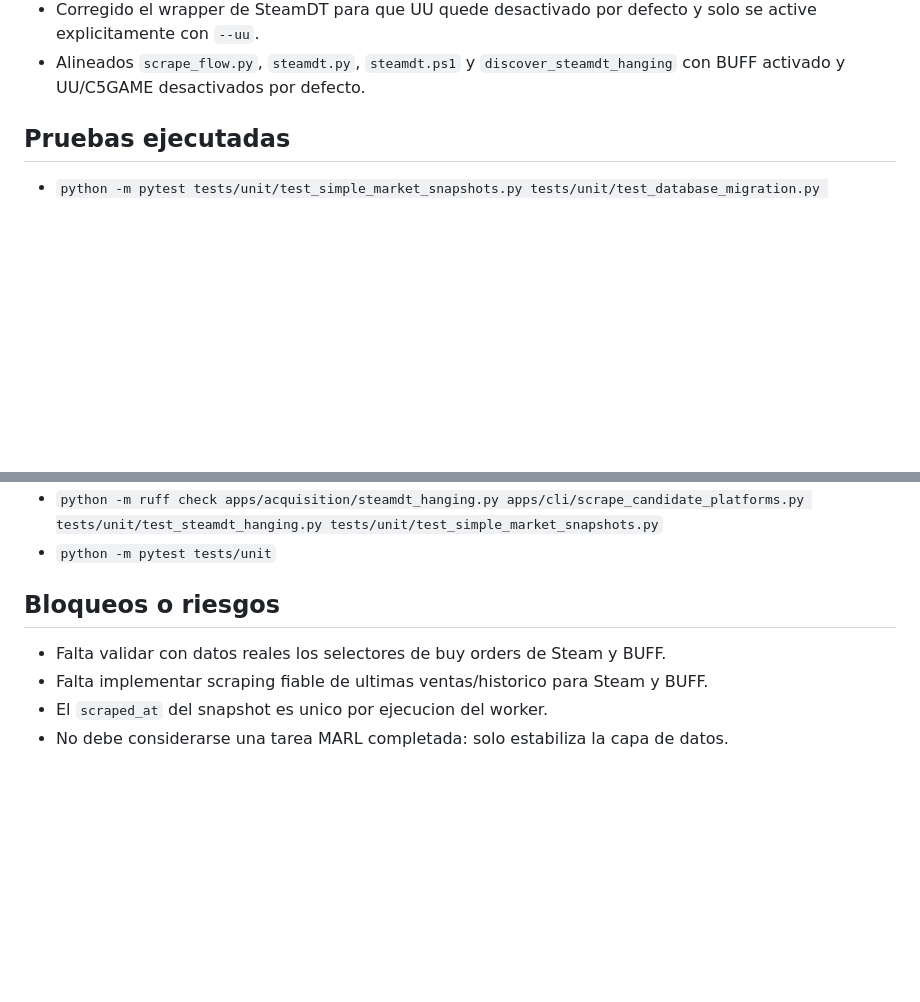
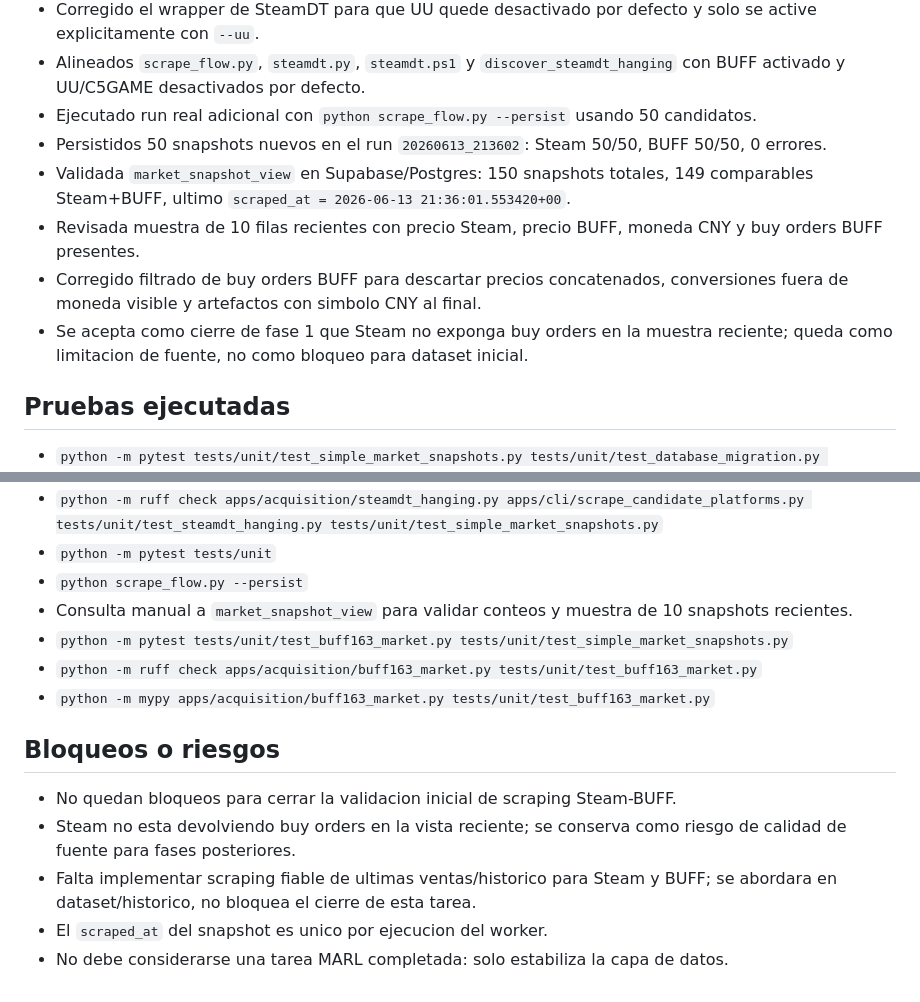
Before and after one commit to STOSKR/TFM-CSFlipper, a Markdown page: backlog/2 realizadas/010-validar-scraping-e-historicos-steam-buff.md, 2 parts joined by grey strips. GitHub-like rendering; blank space fills up the shorter version.

```diff
--- a/backlog/1 progreso/010-validar-scraping-e-historicos-steam-buff.md
+++ b/backlog/2 realizadas/010-validar-scraping-e-historicos-steam-buff.md
@@ -67,6 +67,12 @@ El flujo simple ya persiste `market_items` y `market_snapshots`, pero aun falta
 - `build_simple_market_snapshots` ahora ignora observaciones sin quality en vez de detener el lote completo.
 - Corregido el wrapper de SteamDT para que UU quede desactivado por defecto y solo se active explicitamente con `--uu`.
 - Alineados `scrape_flow.py`, `steamdt.py`, `steamdt.ps1` y `discover_steamdt_hanging` con BUFF activado y UU/C5GAME desactivados por defecto.
+- Ejecutado run real adicional con `python scrape_flow.py --persist` usando 50 candidatos.
+- Persistidos 50 snapshots nuevos en el run `20260613_213602`: Steam 50/50, BUFF 50/50, 0 errores.
+- Validada `market_snapshot_view` en Supabase/Postgres: 150 snapshots totales, 149 comparables Steam+BUFF, ultimo `scraped_at = 2026-06-13 21:36:01.553420+00`.
+- Revisada muestra de 10 filas recientes con precio Steam, precio BUFF, moneda CNY y buy orders BUFF presentes.
+- Corregido filtrado de buy orders BUFF para descartar precios concatenados, conversiones fuera de moneda visible y artefactos con simbolo CNY al final.
+- Se acepta como cierre de fase 1 que Steam no exponga buy orders en la muestra reciente; queda como limitacion de fuente, no como bloqueo para dataset inicial.
 
 ## Pruebas ejecutadas
 
@@ -98,10 +104,16 @@ El flujo simple ya persiste `market_items` y `market_snapshots`, pero aun falta
 - `python -m mypy apps/acquisition/steamdt_hanging.py apps/cli/scrape_candidate_platforms.py tests/unit/test_steamdt_hanging.py tests/unit/test_simple_market_snapshots.py`
 - `python -m ruff check apps/acquisition/steamdt_hanging.py apps/cli/scrape_candidate_platforms.py tests/unit/test_steamdt_hanging.py tests/unit/test_simple_market_snapshots.py`
 - `python -m pytest tests/unit`
+- `python scrape_flow.py --persist`
+- Consulta manual a `market_snapshot_view` para validar conteos y muestra de 10 snapshots recientes.
+- `python -m pytest tests/unit/test_buff163_market.py tests/unit/test_simple_market_snapshots.py`
+- `python -m ruff check apps/acquisition/buff163_market.py tests/unit/test_buff163_market.py`
+- `python -m mypy apps/acquisition/buff163_market.py tests/unit/test_buff163_market.py`
 
 ## Bloqueos o riesgos
 
-- Falta validar con datos reales los selectores de buy orders de Steam y BUFF.
-- Falta implementar scraping fiable de ultimas ventas/historico para Steam y BUFF.
+- No quedan bloqueos para cerrar la validacion inicial de scraping Steam-BUFF.
+- Steam no esta devolviendo buy orders en la vista reciente; se conserva como riesgo de calidad de fuente para fases posteriores.
+- Falta implementar scraping fiable de ultimas ventas/historico para Steam y BUFF; se abordara en dataset/historico, no bloquea el cierre de esta tarea.
 - El `scraped_at` del snapshot es unico por ejecucion del worker.
 - No debe considerarse una tarea MARL completada: solo estabiliza la capa de datos.
```
Also changed, not shown: backlog/0 pendientes/011-crear-pipeline-streaming-scraping.md (deleted, +0 -47 lines), backlog/1 progreso/011-crear-pipeline-streaming-scraping.md (added, +68 -0 lines).
